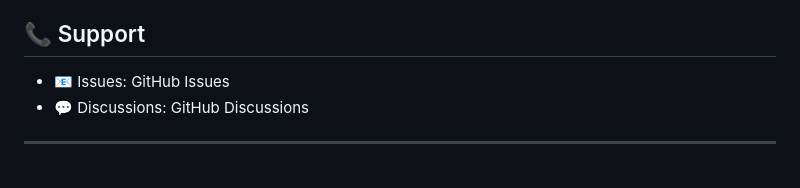
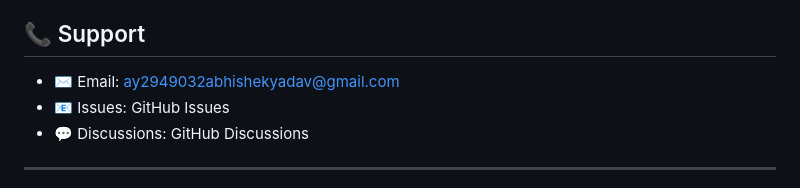
Before and after one commit to Abhishek11hub987/Project_DAEMON, a Markdown page: README.md, the part around the change. Drawn GitHub-style.

Commit message:
docs: add official support email

```diff
--- a/README.md
+++ b/README.md
@@ -148,6 +148,7 @@ Contributions welcome! Please follow:
 
 ## 📞 Support
 
+- ✉️ Email: ay2949032abhishekyadav@gmail.com
 - 📧 Issues: GitHub Issues
 - 💬 Discussions: GitHub Discussions
 
```
